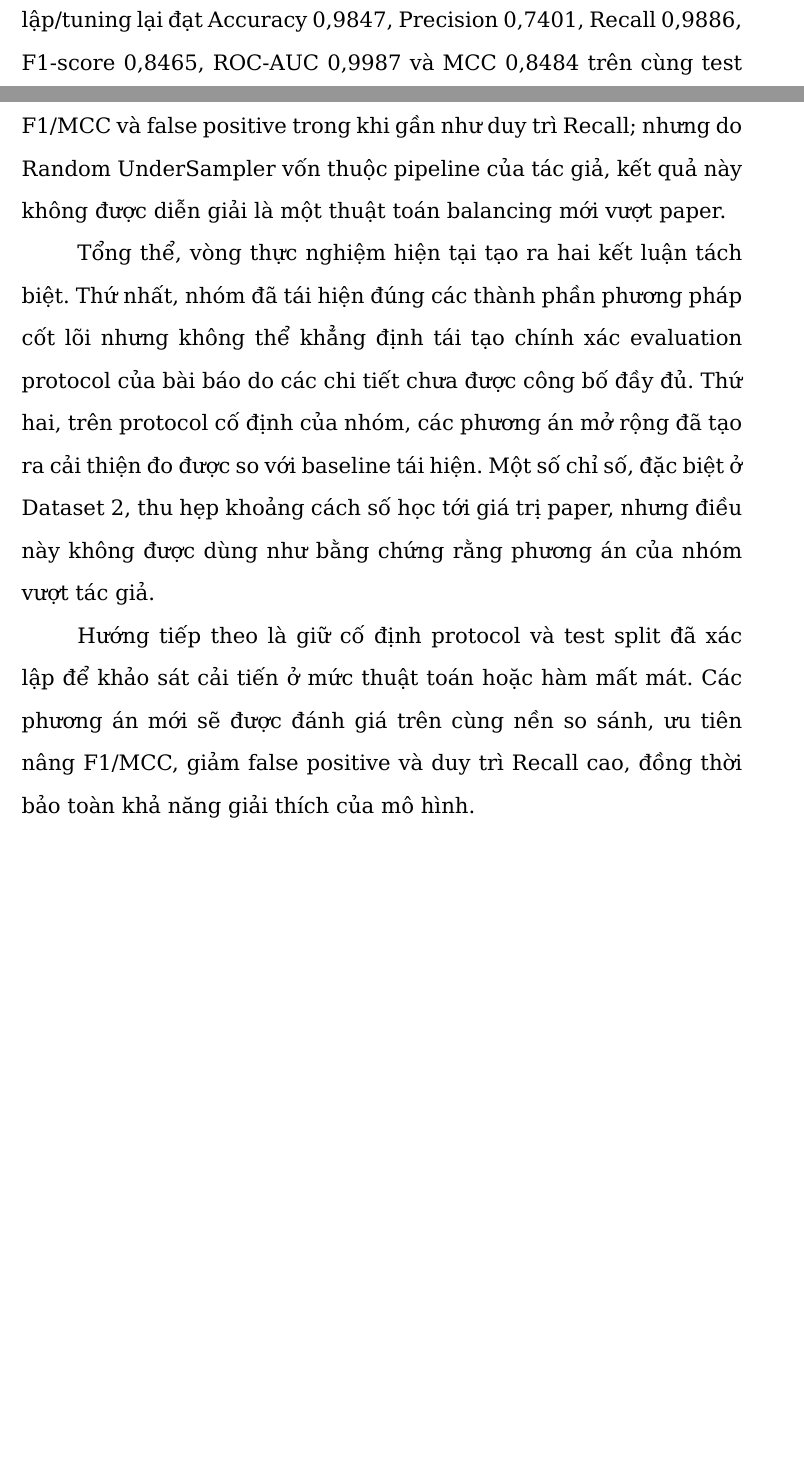
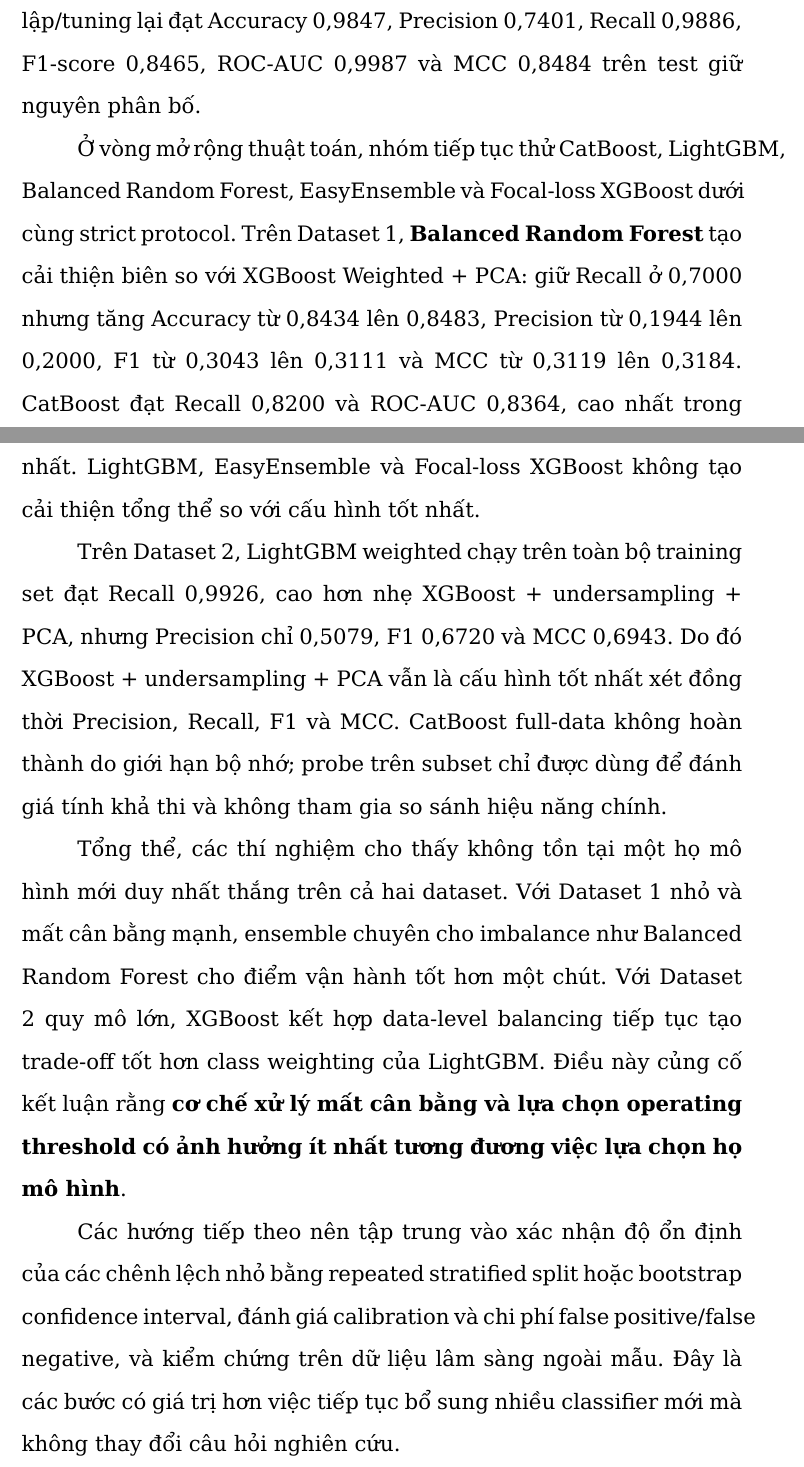
Before and after one commit to tongtu2204/qh25_data_mining, a LaTeX thesis (report/main.tex, which reads report/Ketluan.tex): two parts of pages 69 and 70 of 76, joined at a grey line, cut so that both start at the same text, the shorter picture padded with empty space. Compiled offline with XeLaTeX; a missing font is replaced by an installed copy or a similar font.

Commit message:
report: align conclusion with experiment 14 findings

```diff
--- a/report/Ketluan.tex
+++ b/report/Ketluan.tex
@@ -11,3 +11,4 @@
 
 Trong ablation study, SMOTE đối với Dataset 1 và Random UnderSampler đối với Dataset 2 được xem là thành phần của baseline tái hiện; thử nghiệm PCA/no-PCA dùng để đánh giá đóng góp của giảm chiều. Kết quả cho thấy PCA không mặc nhiên cải thiện mọi trường hợp, mà hiệu quả phụ thuộc vào dataset và cách nó được kết hợp với balancing và tuning.
 
+Ở vòng cải tiến thứ nhất, Dataset 1 được khảo sát thêm SMOTENC và cost-sensitive XGBoost. Cấu hình Weighted + PCA tại Specificity khoảng 85\% đạt Recall 0,7000, F1-score 0,3043 và MCC 0,3119. Trên Dataset 2, cấu hình Random UnderSampler + PCA được thiết lập/tuning lại đạt Accuracy 0,9847, Precision 0,7401, Recall 0,9886, F1-score 0,8465, ROC-AUC 0,9987 và MCC 0,8484 trên test giữ nguyên phân bố.
@@ -15,6 +15,8 @@
 
-Trên Dataset 2, weighted XGBoost không vượt cấu hình Random UnderSampler + PCA. Cấu hình undersampling + PCA được thiết lập/tuning lại đạt Accuracy 0,9847, Precision 0,7401, Recall 0,9886, F1-score 0,8465, ROC-AUC 0,9987 và MCC 0,8484 trên cùng test giữ nguyên phân bố. So với baseline của nhóm, đây là cải thiện rõ về F1/MCC và false positive trong khi gần như duy trì Recall; nhưng do Random UnderSampler vốn thuộc pipeline của tác giả, kết quả này không được diễn giải là một thuật toán balancing mới vượt paper.
+Ở vòng mở rộng thuật toán, nhóm tiếp tục thử CatBoost, LightGBM, Balanced Random Forest, EasyEnsemble và Focal-loss XGBoost dưới cùng strict protocol. Trên Dataset 1, \textbf{Balanced Random Forest} tạo cải thiện biên so với XGBoost Weighted + PCA: giữ Recall ở 0,7000 nhưng tăng Accuracy từ 0,8434 lên 0,8483, Precision từ 0,1944 lên 0,2000, F1 từ 0,3043 lên 0,3111 và MCC từ 0,3119 lên 0,3184. CatBoost đạt Recall 0,8200 và ROC-AUC 0,8364, cao nhất trong nhóm challenger ở hai tiêu chí này, nhưng không đạt F1/MCC tốt nhất. LightGBM, EasyEnsemble và Focal-loss XGBoost không tạo cải thiện tổng thể so với cấu hình tốt nhất.
 
-Tổng thể, vòng thực nghiệm hiện tại tạo ra hai kết luận tách biệt. Thứ nhất, nhóm đã tái hiện đúng các thành phần phương pháp cốt lõi nhưng không thể khẳng định tái tạo chính xác evaluation protocol của bài báo do các chi tiết chưa được công bố đầy đủ. Thứ hai, trên protocol cố định của nhóm, các phương án mở rộng đã tạo ra cải thiện đo được so với baseline tái hiện. Một số chỉ số, đặc biệt ở Dataset 2, thu hẹp khoảng cách số học tới giá trị paper, nhưng điều này không được dùng như bằng chứng rằng phương án của nhóm vượt tác giả.
+Trên Dataset 2, LightGBM weighted chạy trên toàn bộ training set đạt Recall 0,9926, cao hơn nhẹ XGBoost + undersampling + PCA, nhưng Precision chỉ 0,5079, F1 0,6720 và MCC 0,6943. Do đó XGBoost + undersampling + PCA vẫn là cấu hình tốt nhất xét đồng thời Precision, Recall, F1 và MCC. CatBoost full-data không hoàn thành do giới hạn bộ nhớ; probe trên subset chỉ được dùng để đánh giá tính khả thi và không tham gia so sánh hiệu năng chính.
 
-Hướng tiếp theo là giữ cố định protocol và test split đã xác lập để khảo sát cải tiến ở mức thuật toán hoặc hàm mất mát. Các phương án mới sẽ được đánh giá trên cùng nền so sánh, ưu tiên nâng F1/MCC, giảm false positive và duy trì Recall cao, đồng thời bảo toàn khả năng giải thích của mô hình.
+Tổng thể, các thí nghiệm cho thấy không tồn tại một họ mô hình mới duy nhất thắng trên cả hai dataset. Với Dataset 1 nhỏ và mất cân bằng mạnh, ensemble chuyên cho imbalance như Balanced Random Forest cho điểm vận hành tốt hơn một chút. Với Dataset 2 quy mô lớn, XGBoost kết hợp data-level balancing tiếp tục tạo trade-off tốt hơn class weighting của LightGBM. Điều này củng cố kết luận rằng \textbf{cơ chế xử lý mất cân bằng và lựa chọn operating threshold có ảnh hưởng ít nhất tương đương việc lựa chọn họ mô hình}.
+
+Các hướng tiếp theo nên tập trung vào xác nhận độ ổn định của các chênh lệch nhỏ bằng repeated stratified split hoặc bootstrap confidence interval, đánh giá calibration và chi phí false positive/false negative, và kiểm chứng trên dữ liệu lâm sàng ngoài mẫu. Đây là các bước có giá trị hơn việc tiếp tục bổ sung nhiều classifier mới mà không thay đổi câu hỏi nghiên cứu.
```
Also changed, not shown: report/Ketluan.tex (3 more changed lines).
